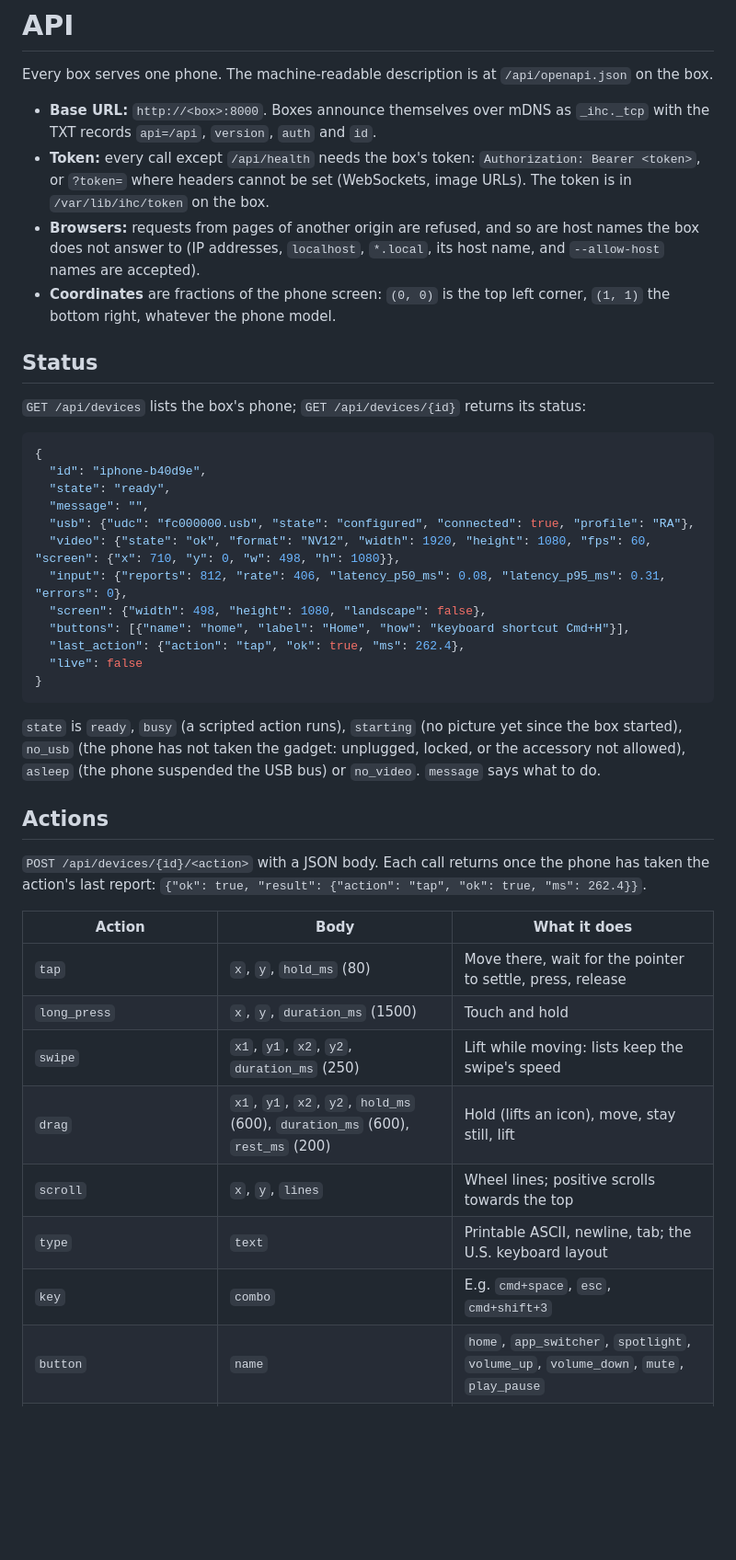
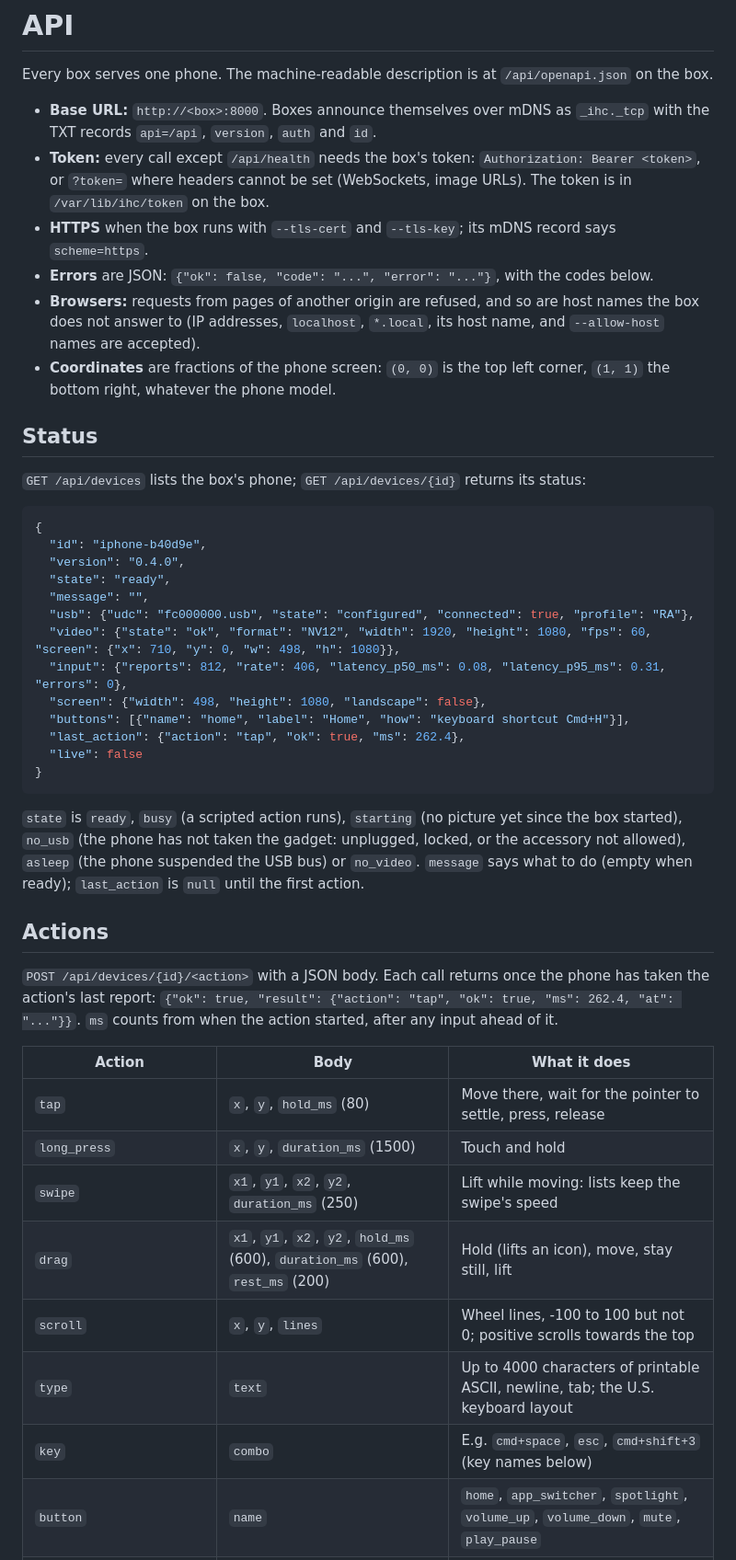
Before and after one commit to pravrilgreen/iphone-hid, a Markdown page: docs/dev/api.md, the part around one of its changes. Shown at 92% size. Rendered like a GitHub page; blank space fills up the shorter version.

````diff
--- a/docs/dev/api.md
+++ b/docs/dev/api.md
@@ -7,6 +7,8 @@ Every box serves one phone. The machine-readable description is at `/api/openapi
 - **Token:** every call except `/api/health` needs the box's token: `Authorization: Bearer <token>`,
   or `?token=` where headers cannot be set (WebSockets, image URLs). The token is in
   `/var/lib/ihc/token` on the box.
+- **HTTPS** when the box runs with `--tls-cert` and `--tls-key`; its mDNS record says `scheme=https`.
+- **Errors** are JSON: `{"ok": false, "code": "...", "error": "..."}`, with the codes below.
 - **Browsers:** requests from pages of another origin are refused, and so are host names the box does
   not answer to (IP addresses, `localhost`, `*.local`, its host name, and `--allow-host` names are
   accepted).
@@ -20,6 +22,7 @@ Every box serves one phone. The machine-readable description is at `/api/openapi
 ```json
 {
   "id": "iphone-b40d9e",
+  "version": "0.4.0",
   "state": "ready",
   "message": "",
   "usb": {"udc": "fc000000.usb", "state": "configured", "connected": true, "profile": "RA"},
@@ -33,14 +36,15 @@ Every box serves one phone. The machine-readable description is at `/api/openapi
 ```
 
 `state` is `ready`, `busy` (a scripted action runs), `starting` (no picture yet since the box
-started), `no_usb` (the phone has not taken the gadget:
-unplugged, locked, or the accessory not allowed), `asleep` (the phone suspended the USB bus) or
-`no_video`. `message` says what to do.
+started), `no_usb` (the phone has not taken the gadget: unplugged, locked, or the accessory not
+allowed), `asleep` (the phone suspended the USB bus) or `no_video`. `message` says what to do (empty
+when ready); `last_action` is `null` until the first action.
 
 ## Actions
 
 `POST /api/devices/{id}/<action>` with a JSON body. Each call returns once the phone has taken the
-action's last report: `{"ok": true, "result": {"action": "tap", "ok": true, "ms": 262.4}}`.
+action's last report: `{"ok": true, "result": {"action": "tap", "ok": true, "ms": 262.4, "at": "..."}}`.
+`ms` counts from when the action started, after any input ahead of it.
 
 | Action | Body | What it does |
 |---|---|---|
@@ -48,9 +52,9 @@ action's last report: `{"ok": true, "result": {"action": "tap", "ok": true, "ms"
 | `long_press` | `x`, `y`, `duration_ms` (1500) | Touch and hold |
 | `swipe` | `x1`, `y1`, `x2`, `y2`, `duration_ms` (250) | Lift while moving: lists keep the swipe's speed |
 | `drag` | `x1`, `y1`, `x2`, `y2`, `hold_ms` (600), `duration_ms` (600), `rest_ms` (200) | Hold (lifts an icon), move, stay still, lift |
-| `scroll` | `x`, `y`, `lines` | Wheel lines; positive scrolls towards the top |
-| `type` | `text` | Printable ASCII, newline, tab; the U.S. keyboard layout |
-| `key` | `combo` | E.g. `cmd+space`, `esc`, `cmd+shift+3` |
+| `scroll` | `x`, `y`, `lines` | Wheel lines, -100 to 100 but not 0; positive scrolls towards the top |
+| `type` | `text` | Up to 4000 characters of printable ASCII, newline, tab; the U.S. keyboard layout |
+| `key` | `combo` | E.g. `cmd+space`, `esc`, `cmd+shift+3` (key names below) |
 | `button` | `name` | `home`, `app_switcher`, `spotlight`, `volume_up`, `volume_down`, `mute`, `play_pause` |
 | `home`, `app_switcher`, `spotlight`, `volume_up`, ... | none | The same buttons, one action each |
 | `media` | `key` | Any consumer key: `volume_up`, `next_track`, ... |
````
Also changed, not shown: other parts of docs/dev/api.md (+58 -23 lines).
